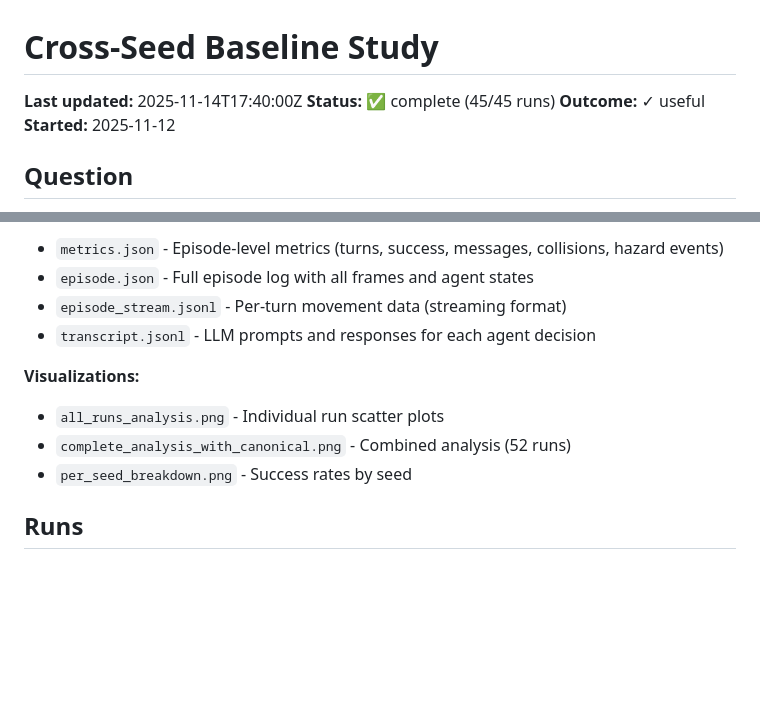
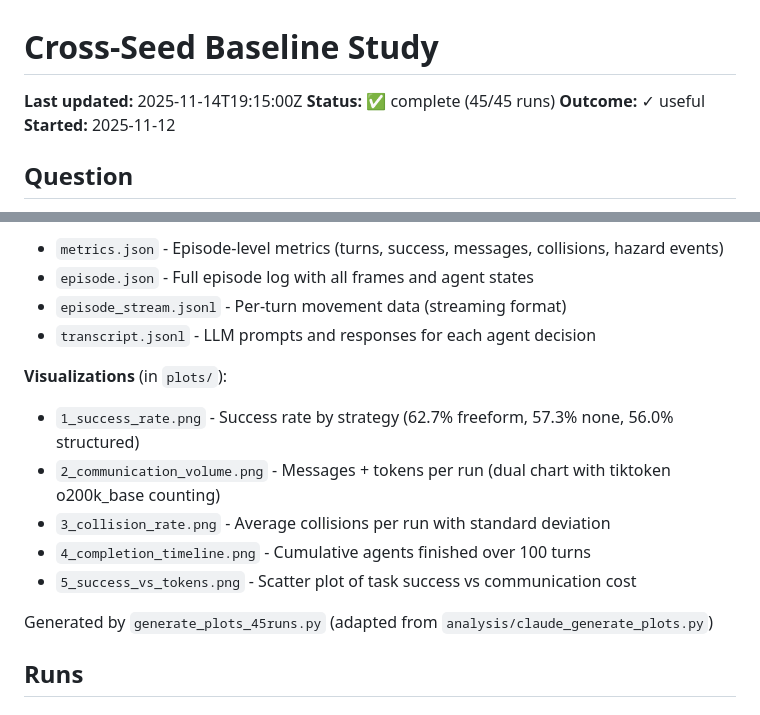
Before and after one commit to Bryan-Nsoh/agent-talk-2, a Markdown page: experiments/cross_seed_baseline_20251112T143355Z/README.md, 2 parts joined by grey strips. Rendered like a GitHub page; blank space fills up the shorter version.

Commit message:
docs: update visualization references after cleanup
Updated README.md and FINAL_RESULTS.md to:
- Reference correct plots/ directory (5 plots with tiktoken counting)
- Remove references to deleted PNGs (all_runs_analysis, complete_analysis_with_canonical, per_seed_breakdown)
- Document the plotting script (generate_plots_45runs.py)
- Update last modified timestamps

All documentation now accurately reflects the cleaned-up repository state.

```diff
--- a/experiments/cross_seed_baseline_20251112T143355Z/README.md
+++ b/experiments/cross_seed_baseline_20251112T143355Z/README.md
@@ -1,6 +1,6 @@
 # Cross-Seed Baseline Study
 
-**Last updated:** 2025-11-14T17:40:00Z
+**Last updated:** 2025-11-14T19:15:00Z
 **Status:** ✅ complete (45/45 runs)
 **Outcome:** ✓ useful
 **Started:** 2025-11-12
@@ -85,10 +85,14 @@ This study tests generalization by running the same 3×3 matrix (3 strategies ×
 - `episode_stream.jsonl` - Per-turn movement data (streaming format)
 - `transcript.jsonl` - LLM prompts and responses for each agent decision
 
-**Visualizations:**
-- `all_runs_analysis.png` - Individual run scatter plots
-- `complete_analysis_with_canonical.png` - Combined analysis (52 runs)
-- `per_seed_breakdown.png` - Success rates by seed
+**Visualizations** (in `plots/`):
+- `1_success_rate.png` - Success rate by strategy (62.7% freeform, 57.3% none, 56.0% structured)
+- `2_communication_volume.png` - Messages + tokens per run (dual chart with tiktoken o200k_base counting)
+- `3_collision_rate.png` - Average collisions per run with standard deviation
+- `4_completion_timeline.png` - Cumulative agents finished over 100 turns
+- `5_success_vs_tokens.png` - Scatter plot of task success vs communication cost
+
+Generated by `generate_plots_45runs.py` (adapted from `analysis/claude_generate_plots.py`)
 
 ## Runs
 
```
Also changed, not shown: experiments/cross_seed_baseline_20251112T143355Z/FINAL_RESULTS.md (+1 -1 lines).
